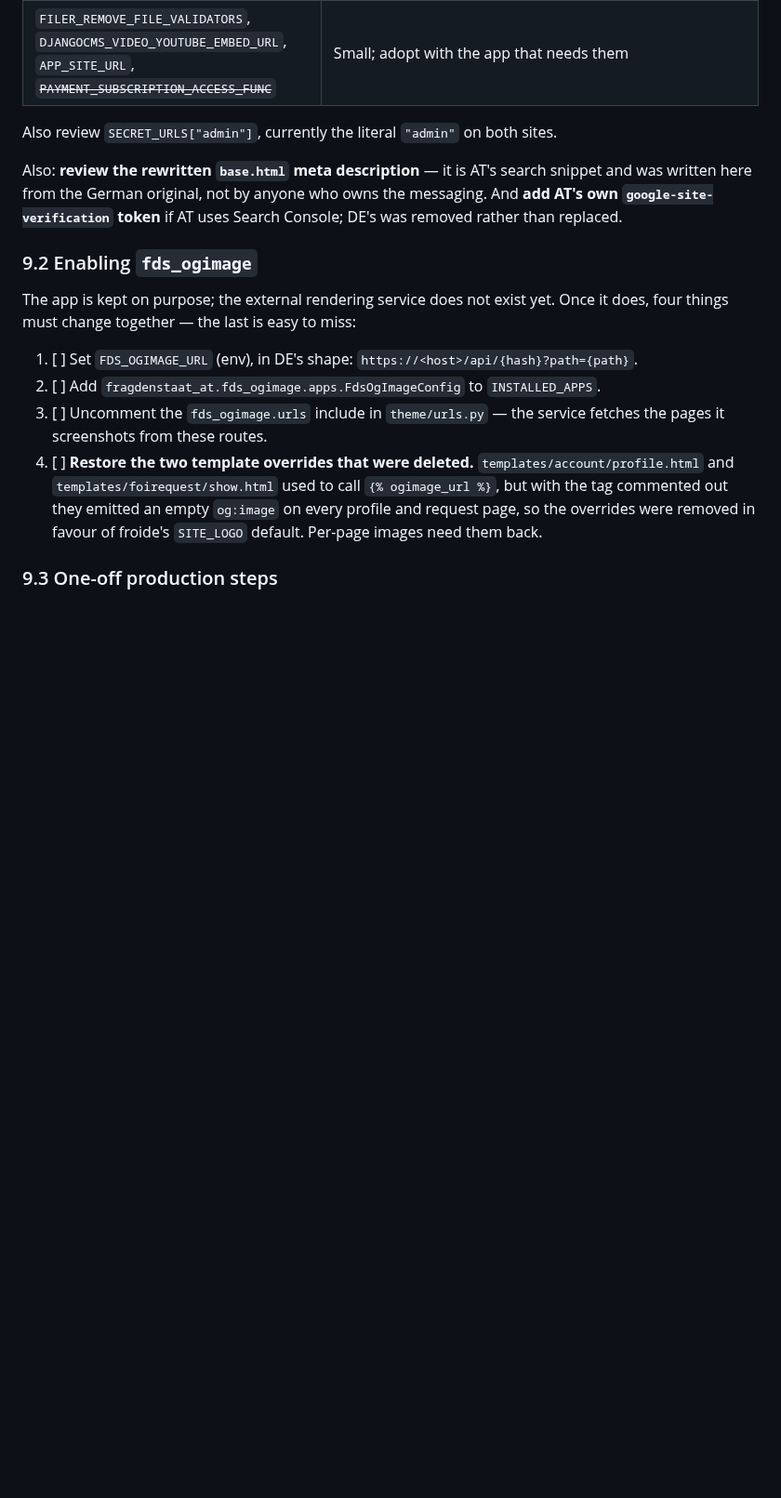
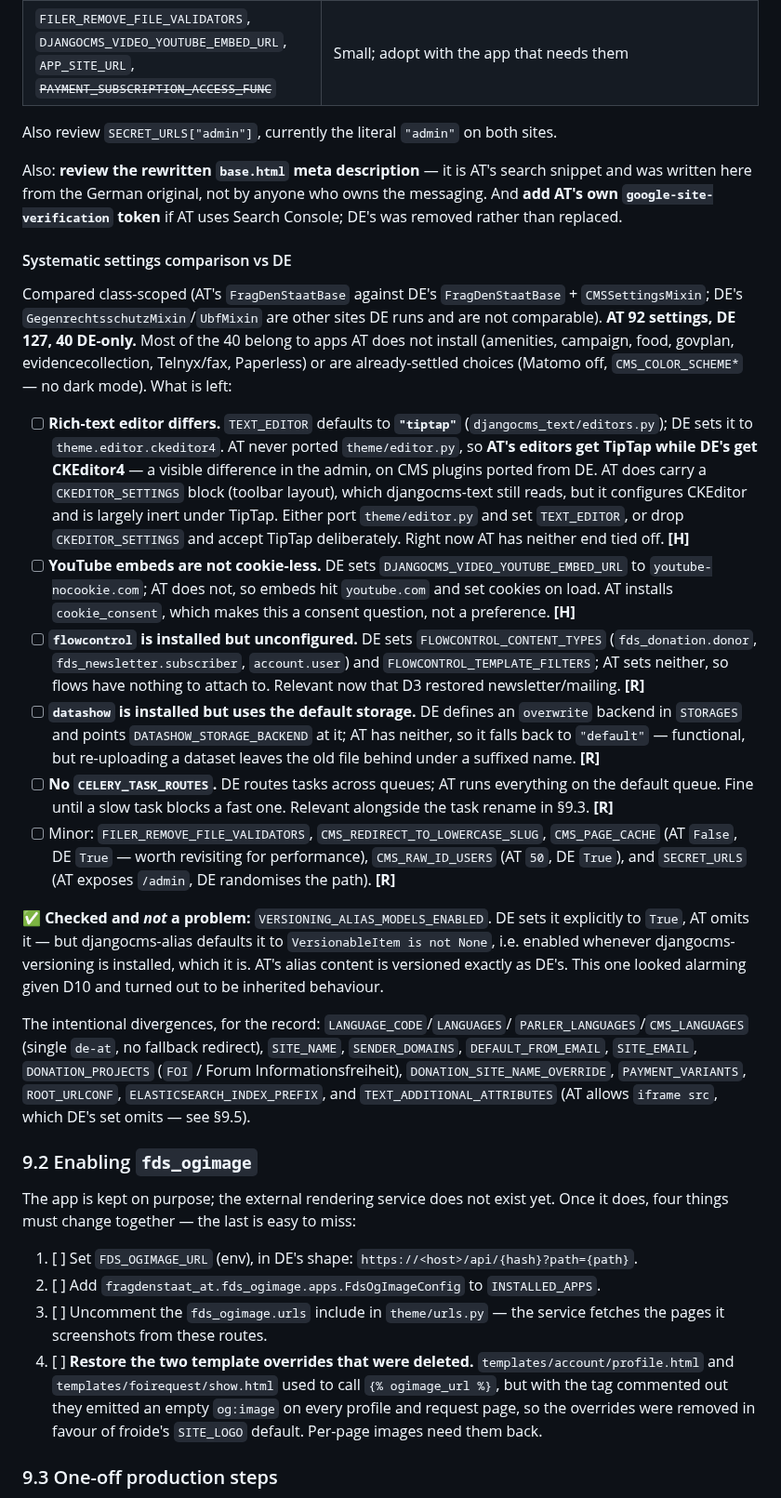
Before and after one commit to fin/fragdenstaat_at, a Markdown page: MERGE_PLAN.md, the part around the change. Shown at 93% size. Drawn GitHub-style; blank space fills up the shorter version.

Commit message:
Record a systematic AT/DE settings comparison in the plan
Class-scoped comparison (AT's FragDenStaatBase vs DE's FragDenStaatBase plus
CMSSettingsMixin; DE's Gegenrechtsschutz and Ubf mixins are other sites and are
not comparable). AT 92 settings, DE 127, 40 DE-only -- most belonging to apps AT
does not install or to choices already made.

Five worth acting on: AT's editors get TipTap where DE's get CKEditor4 because
TEXT_EDITOR is unset and theme/editor.py was never ported, leaving AT's
CKEDITOR_SETTINGS largely inert; YouTube embeds are not routed through
youtube-nocookie despite cookie_consent being installed; flowcontrol and datashow
are installed but unconfigured; and there are no CELERY_TASK_ROUTES.

VERSIONING_ALIAS_MODELS_ENABLED looked like a D10 problem and is not: djangocms
-alias defaults it to enabled whenever djangocms-versioning is installed.

Co-Authored-By: Claude Opus 5 <noreply@anthropic.com>

```diff
--- a/MERGE_PLAN.md
+++ b/MERGE_PLAN.md
@@ -865,6 +865,57 @@ snippet and was written here from the German original, not by anyone who owns th
 messaging. And **add AT's own `google-site-verification` token** if AT uses Search
 Console; DE's was removed rather than replaced.
 
+#### Systematic settings comparison vs DE
+
+Compared class-scoped (AT's `FragDenStaatBase` against DE's `FragDenStaatBase` +
+`CMSSettingsMixin`; DE's `GegenrechtsschutzMixin`/`UbfMixin` are other sites DE
+runs and are not comparable). **AT 92 settings, DE 127, 40 DE-only.** Most of the
+40 belong to apps AT does not install (amenities, campaign, food, govplan,
+evidencecollection, Telnyx/fax, Paperless) or are already-settled choices (Matomo
+off, `CMS_COLOR_SCHEME*` — no dark mode). What is left:
+
+- [ ] **Rich-text editor differs.** `TEXT_EDITOR` defaults to **`"tiptap"`**
+  (`djangocms_text/editors.py`); DE sets it to `theme.editor.ckeditor4`. AT never
+  ported `theme/editor.py`, so **AT's editors get TipTap while DE's get
+  CKEditor4** — a visible difference in the admin, on CMS plugins ported from DE.
+  AT does carry a `CKEDITOR_SETTINGS` block (toolbar layout), which djangocms-text
+  still reads, but it configures CKEditor and is largely inert under TipTap.
+  Either port `theme/editor.py` and set `TEXT_EDITOR`, or drop `CKEDITOR_SETTINGS`
+  and accept TipTap deliberately. Right now AT has neither end tied off. **[H]**
+- [ ] **YouTube embeds are not cookie-less.** DE sets
+  `DJANGOCMS_VIDEO_YOUTUBE_EMBED_URL` to `youtube-nocookie.com`; AT does not, so
+  embeds hit `youtube.com` and set cookies on load. AT installs `cookie_consent`,
+  which makes this a consent question, not a preference. **[H]**
+- [ ] **`flowcontrol` is installed but unconfigured.** DE sets
+  `FLOWCONTROL_CONTENT_TYPES` (`fds_donation.donor`, `fds_newsletter.subscriber`,
+  `account.user`) and `FLOWCONTROL_TEMPLATE_FILTERS`; AT sets neither, so flows
+  have nothing to attach to. Relevant now that D3 restored newsletter/mailing. **[R]**
+- [ ] **`datashow` is installed but uses the default storage.** DE defines an
+  `overwrite` backend in `STORAGES` and points `DATASHOW_STORAGE_BACKEND` at it;
+  AT has neither, so it falls back to `"default"` — functional, but re-uploading
+  a dataset leaves the old file behind under a suffixed name. **[R]**
+- [ ] **No `CELERY_TASK_ROUTES`.** DE routes tasks across queues; AT runs
+  everything on the default queue. Fine until a slow task blocks a fast one.
+  Relevant alongside the task rename in §9.3. **[R]**
+- [ ] Minor: `FILER_REMOVE_FILE_VALIDATORS`, `CMS_REDIRECT_TO_LOWERCASE_SLUG`,
+  `CMS_PAGE_CACHE` (AT `False`, DE `True` — worth revisiting for performance),
+  `CMS_RAW_ID_USERS` (AT `50`, DE `True`), and `SECRET_URLS` (AT exposes
+  `/admin`, DE randomises the path). **[R]**
+
+✅ **Checked and *not* a problem:** `VERSIONING_ALIAS_MODELS_ENABLED`. DE sets it
+explicitly to `True`, AT omits it — but djangocms-alias defaults it to
+`VersionableItem is not None`, i.e. enabled whenever djangocms-versioning is
+installed, which it is. AT's alias content is versioned exactly as DE's. This one
+looked alarming given D10 and turned out to be inherited behaviour.
+
+The intentional divergences, for the record: `LANGUAGE_CODE`/`LANGUAGES`/
+`PARLER_LANGUAGES`/`CMS_LANGUAGES` (single `de-at`, no fallback redirect),
+`SITE_NAME`, `SENDER_DOMAINS`, `DEFAULT_FROM_EMAIL`, `SITE_EMAIL`,
+`DONATION_PROJECTS` (`FOI` / Forum Informationsfreiheit),
+`DONATION_SITE_NAME_OVERRIDE`, `PAYMENT_VARIANTS`, `ROOT_URLCONF`,
+`ELASTICSEARCH_INDEX_PREFIX`, and `TEXT_ADDITIONAL_ATTRIBUTES` (AT allows
+`iframe src`, which DE's set omits — see §9.5).
+
 ### 9.2 Enabling `fds_ogimage`
 
 The app is kept on purpose; the external rendering service does not exist yet.
```
